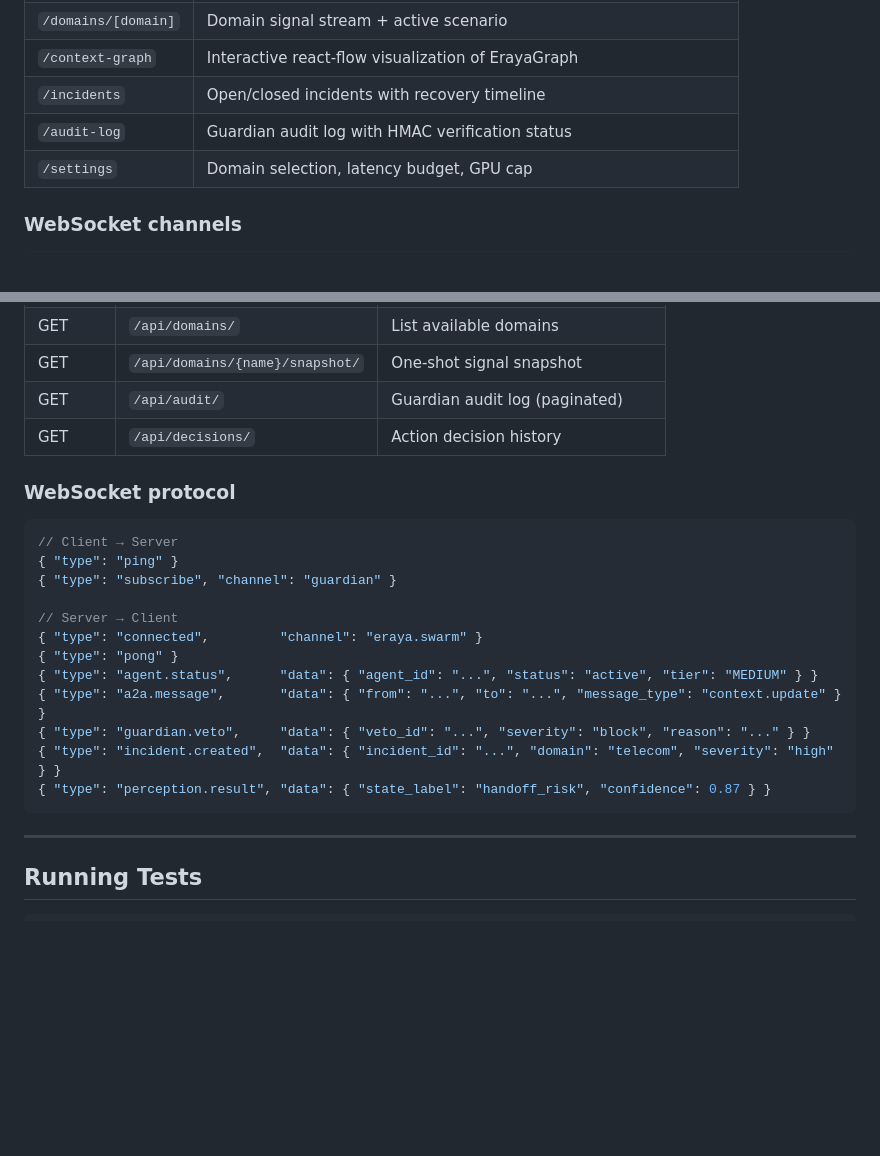
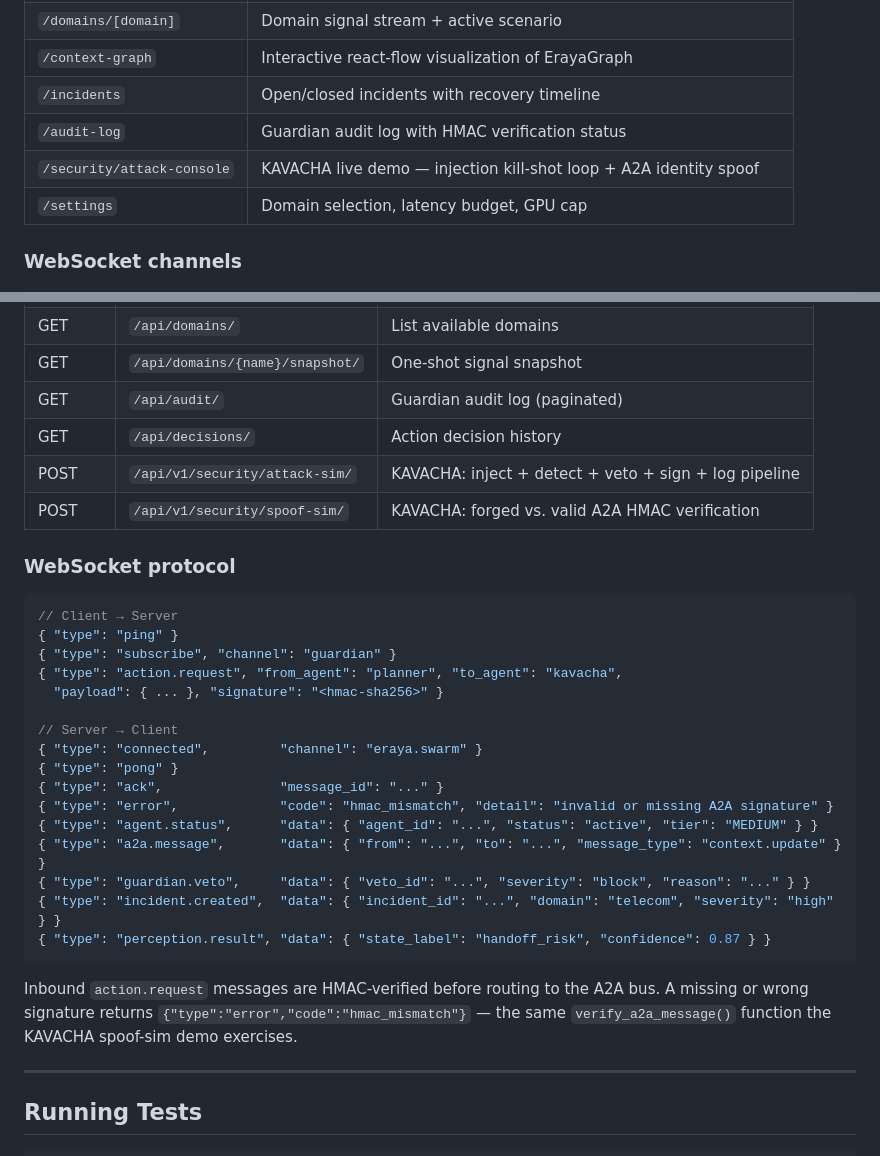
Before and after one commit to martian3062/eraya_microsoft, a Markdown page: README.md, 2 parts joined by grey strips. Rendered like a GitHub page; blank space fills up the shorter version.

````diff
--- a/README.md
+++ b/README.md
@@ -299,6 +299,7 @@ MIMIC-IV synthetic patient stream with sepsis early-warning labels. **ICU action
 | `/context-graph` | Interactive react-flow visualization of ErayaGraph |
 | `/incidents` | Open/closed incidents with recovery timeline |
 | `/audit-log` | Guardian audit log with HMAC verification status |
+| `/security/attack-console` | KAVACHA live demo — injection kill-shot loop + A2A identity spoof |
 | `/settings` | Domain selection, latency budget, GPU cap |
 
 ### WebSocket channels
@@ -581,6 +681,8 @@ Guardian.guard(action, context)
 | GET | `/api/domains/{name}/snapshot/` | One-shot signal snapshot |
 | GET | `/api/audit/` | Guardian audit log (paginated) |
 | GET | `/api/decisions/` | Action decision history |
+| POST | `/api/v1/security/attack-sim/` | KAVACHA: inject + detect + veto + sign + log pipeline |
+| POST | `/api/v1/security/spoof-sim/` | KAVACHA: forged vs. valid A2A HMAC verification |
 
 ### WebSocket protocol
 
@@ -588,16 +690,22 @@ Guardian.guard(action, context)
 // Client → Server
 { "type": "ping" }
 { "type": "subscribe", "channel": "guardian" }
+{ "type": "action.request", "from_agent": "planner", "to_agent": "kavacha",
+  "payload": { ... }, "signature": "<hmac-sha256>" }
 
 // Server → Client
 { "type": "connected",         "channel": "eraya.swarm" }
 { "type": "pong" }
+{ "type": "ack",               "message_id": "..." }
+{ "type": "error",             "code": "hmac_mismatch", "detail": "invalid or missing A2A signature" }
 { "type": "agent.status",      "data": { "agent_id": "...", "status": "active", "tier": "MEDIUM" } }
 { "type": "a2a.message",       "data": { "from": "...", "to": "...", "message_type": "context.update" } }
 { "type": "guardian.veto",     "data": { "veto_id": "...", "severity": "block", "reason": "..." } }
 { "type": "incident.created",  "data": { "incident_id": "...", "domain": "telecom", "severity": "high" } }
 { "type": "perception.result", "data": { "state_label": "handoff_risk", "confidence": 0.87 } }
 ```
+
+Inbound `action.request` messages are HMAC-verified before routing to the A2A bus. A missing or wrong signature returns `{"type":"error","code":"hmac_mismatch"}` — the same `verify_a2a_message()` function the KAVACHA spoof-sim demo exercises.
 
 ---
 
````
Also changed, not shown: other parts of README.md (+103 -2 lines).
